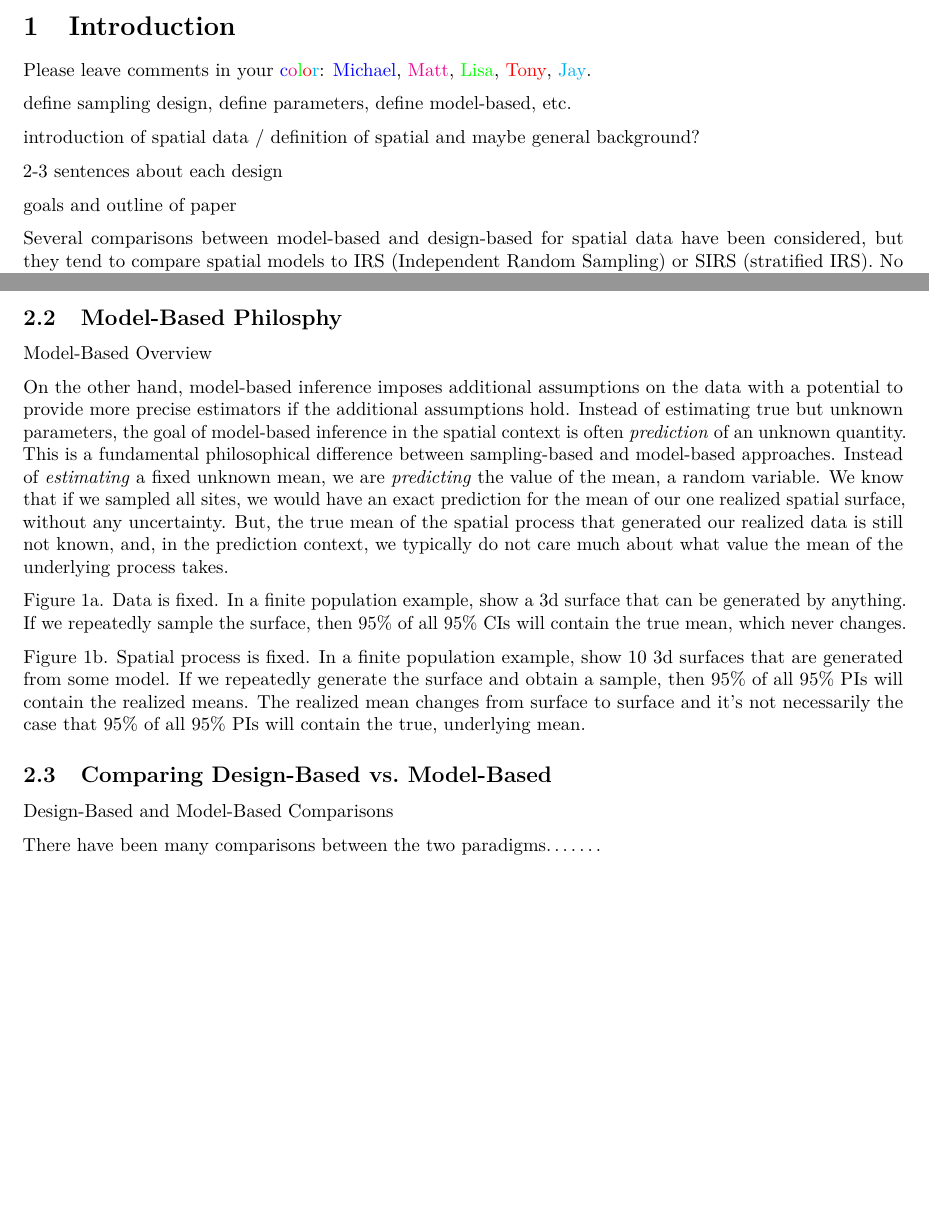
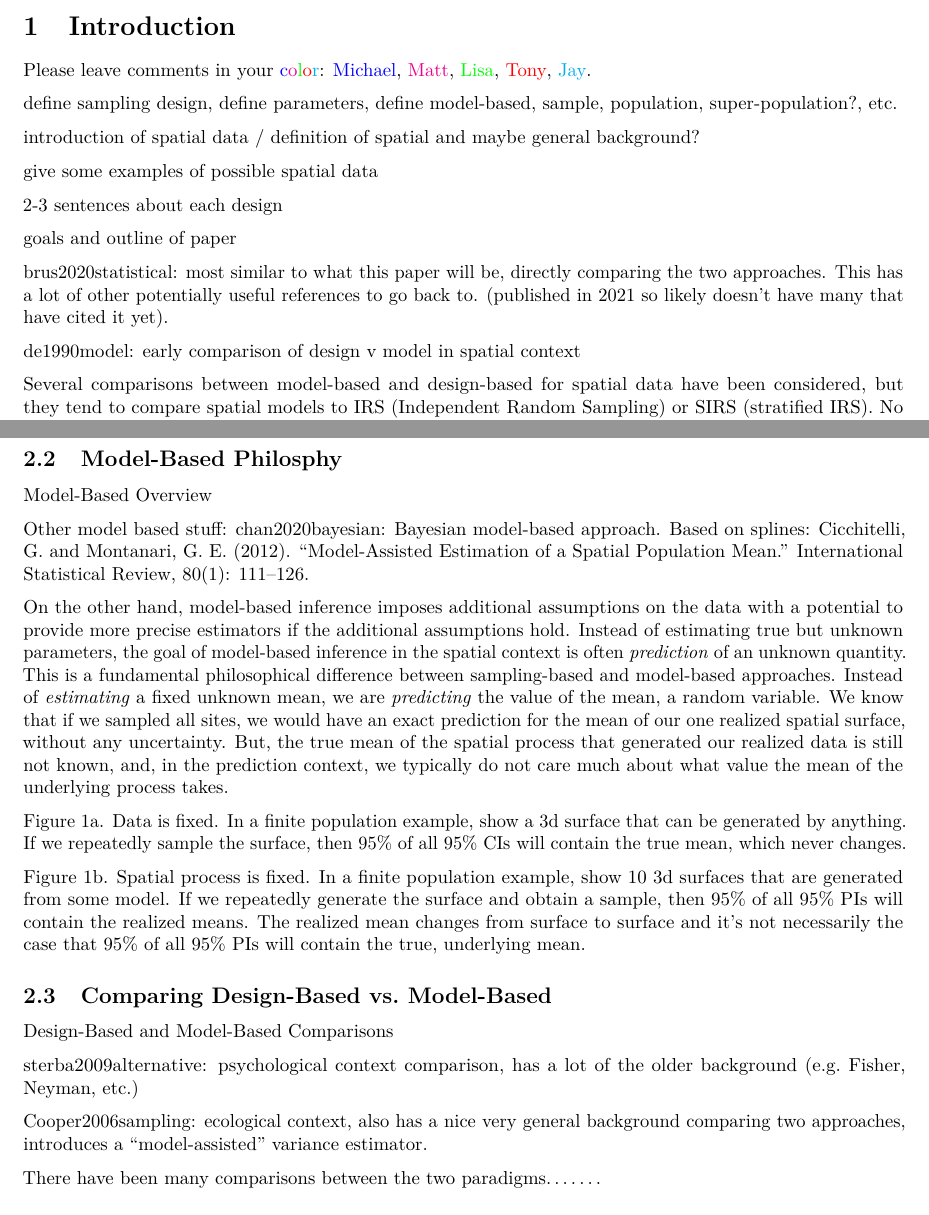
Before and after one commit to USEPA/DvMsp, an R Markdown document (inst/SpatialDVM_Manuscript/SpatialDVM_Manuscript.Rmd): two parts of pages 1 and 2 of 5, joined at a grey line, cut so that both start at the same text, the shorter picture padded with empty space. Rendered offline with R 4.5, knitr and Pandoc, then LaTeX, with nearby package versions; drawn as R Markdown's standard PDF in place of the format the file asks for.

Commit message:
added to outline from model comparison papers.

```diff
--- a/inst/SpatialDVM_Manuscript/SpatialDVM_Manuscript.Rmd
+++ b/inst/SpatialDVM_Manuscript/SpatialDVM_Manuscript.Rmd
@@ -54,15 +54,19 @@ _Text based on elsarticle sample manuscript, see [http://www.elsevier.com/author
 
 Please leave comments in your \textcolor{blue}{c}\textcolor{magenta}{o}\textcolor{green}{l}\textcolor{red}{o}\textcolor{cyan}{r}: \textcolor{blue}{Michael}, \textcolor{magenta}{Matt}, \textcolor{green}{Lisa}, \textcolor{red}{Tony}, \textcolor{cyan}{Jay}.
 
-define sampling design, define parameters, define model-based, etc.
+define sampling design, define parameters, define model-based, sample, population, super-population?, etc.
 
 introduction of spatial data / definition of spatial and maybe general background?
+
+give some examples of possible spatial data
 
 2-3 sentences about each design
 
 goals and outline of paper
 
+brus2020statistical: most similar to what this paper will be, directly comparing the two approaches. This has a lot of other potentially useful references to go back to. (published in 2021 so likely doesn't have many that have cited it yet).
 
+de1990model: early comparison of design v model in spatial context
 
 Several comparisons between model-based and design-based for spatial data have been considered, but they tend to compare spatial models to IRS (Independent Random Sampling) or SIRS (stratified IRS). No comparison has been made between spatial models and spatially balanced design-based approaches.
 
@@ -86,6 +90,11 @@ The design-based approach to inference uses characteristics of the sampling desi
 
 Model-Based Overview
 
+Other model based stuff:
+chan2020bayesian: Bayesian model-based approach.
+Based on splines:
+Cicchitelli, G. and Montanari, G. E. (2012). “Model-Assisted Estimation of a Spatial Population
+Mean.” International Statistical Review, 80(1): 111–126.
 <!-- \citep{Cressie2015statistics, Schabenberger2017statistical} -->
 
 On the other hand, model-based inference imposes additional assumptions on the data with a potential to provide more precise estimators if the additional assumptions hold. Instead of estimating true but unknown parameters, the goal of model-based inference in the spatial context is often \emph{prediction} of an unknown quantity. This is a fundamental philosophical difference between sampling-based and model-based approaches. Instead of \emph{estimating} a fixed unknown mean, we are \emph{predicting} the value of the mean, a random variable. We know that if we sampled all sites, we would have an exact prediction for the mean of our one realized spatial surface, without any uncertainty. But, the true mean of the spatial process that generated our realized data is still not known, and, in the prediction context, we typically do not care much about what value the mean of the underlying process takes.
@@ -99,6 +108,10 @@ Figure 1b. Spatial process is fixed. In a finite population example, show 10 3d
 Design-Based and Model-Based Comparisons
 
 <!-- \citep{Hansen1983evaluation, Brus1997random, VerHoef2002sampling, Cooper2006sampling, sterba2009alternative, Brus2020statistical, Chan2020bayesian} -->
+
+sterba2009alternative: psychological context comparison, has a lot of the older background (e.g. Fisher, Neyman, etc.)
+
+Cooper2006sampling: ecological context, also has a nice very general background comparing two approaches, introduces a "model-assisted" variance estimator.
 
 There have been many comparisons between the two paradigms.......
 
```
Also changed, not shown: outline/lit/de1990model.pdf (added), 1 other file.
